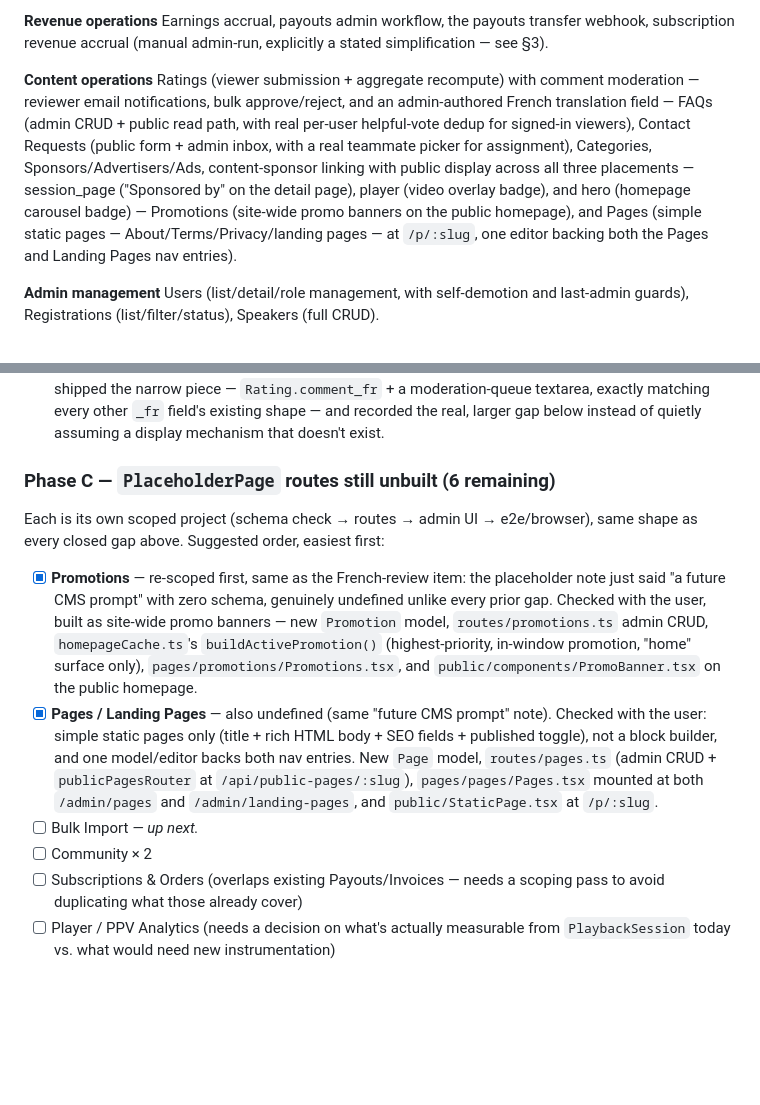
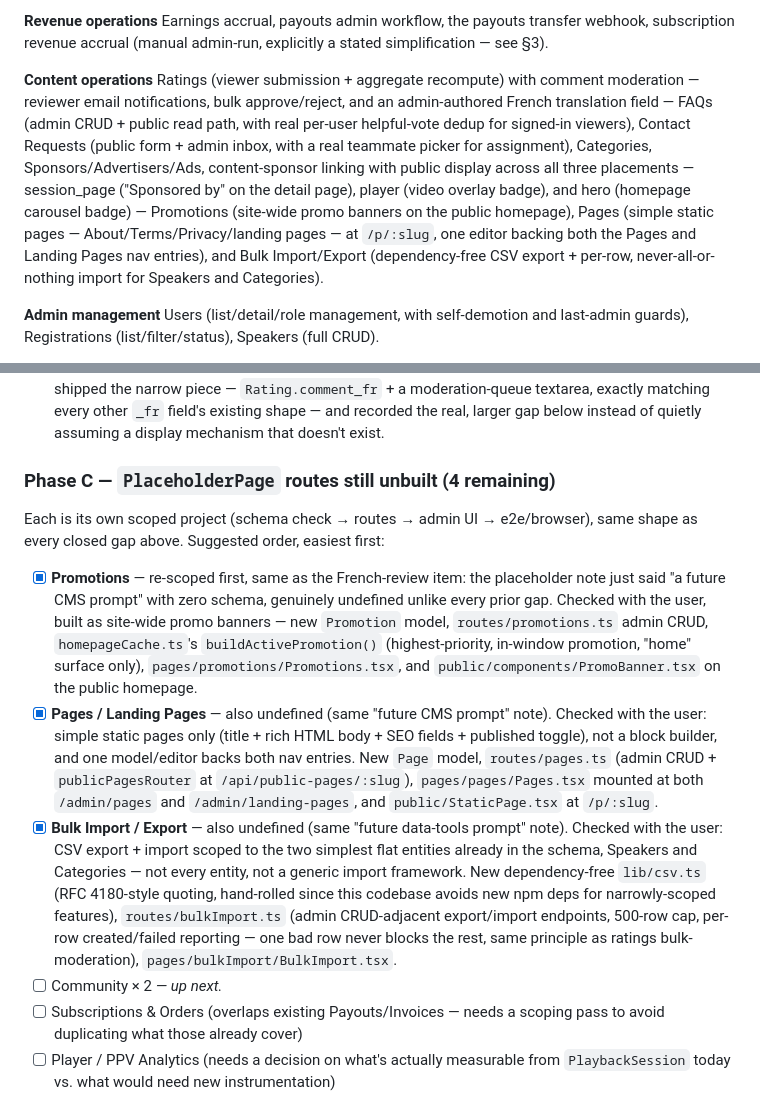
Before and after one commit to tundeaj/myrepo, a Markdown page: ROADMAP.md, 2 parts joined by grey strips. Rendered like a GitHub page; blank space fills up the shorter version.

Commit message:
docs: update ROADMAP.md for Bulk Import/Export round
- 783 assertions across 8 suites (579 e2e + 35 mail + 6 checkout-webhook
  + 12 payouts-webhook + 8 stripe-webhook + 143 browser), all green.
- Mark Bulk Import/Export done in Phase C with file pointers.
- Fold Bulk Import/Export into the Content operations summary.
- Phase C now 4 remaining, Community x2 marked up next.

Co-Authored-By: Claude Sonnet 5 <noreply@anthropic.com>
Claude-Session: https://claude.ai/code/session_01Ff6KhuU4i2CSA5GbnFb8PZ

```diff
--- a/ROADMAP.md
+++ b/ROADMAP.md
@@ -24,7 +24,7 @@ Signed short-lived playback URLs with concurrency limits, chapters/subtitles, Go
 Earnings accrual, payouts admin workflow, the payouts transfer webhook, subscription revenue accrual (manual admin-run, explicitly a stated simplification — see §3).
 
 **Content operations**
-Ratings (viewer submission + aggregate recompute) with comment moderation — reviewer email notifications, bulk approve/reject, and an admin-authored French translation field — FAQs (admin CRUD + public read path, with real per-user helpful-vote dedup for signed-in viewers), Contact Requests (public form + admin inbox, with a real teammate picker for assignment), Categories, Sponsors/Advertisers/Ads, content-sponsor linking with public display across all three placements — session_page ("Sponsored by" on the detail page), player (video overlay badge), and hero (homepage carousel badge) — Promotions (site-wide promo banners on the public homepage), and Pages (simple static pages — About/Terms/Privacy/landing pages — at `/p/:slug`, one editor backing both the Pages and Landing Pages nav entries).
+Ratings (viewer submission + aggregate recompute) with comment moderation — reviewer email notifications, bulk approve/reject, and an admin-authored French translation field — FAQs (admin CRUD + public read path, with real per-user helpful-vote dedup for signed-in viewers), Contact Requests (public form + admin inbox, with a real teammate picker for assignment), Categories, Sponsors/Advertisers/Ads, content-sponsor linking with public display across all three placements — session_page ("Sponsored by" on the detail page), player (video overlay badge), and hero (homepage carousel badge) — Promotions (site-wide promo banners on the public homepage), Pages (simple static pages — About/Terms/Privacy/landing pages — at `/p/:slug`, one editor backing both the Pages and Landing Pages nav entries), and Bulk Import/Export (dependency-free CSV export + per-row, never-all-or-nothing import for Speakers and Categories).
 
 **Admin management**
 Users (list/detail/role management, with self-demotion and last-admin guards), Registrations (list/filter/status), Speakers (full CRUD).
@@ -48,12 +48,12 @@ Phases are ordered by what unblocks fastest with the least new infrastructure. E
 - [x] **No bulk moderation actions** — `routes/ratings.ts`'s new `POST /ratings-moderation/bulk` shares its actual write (`moderateOne`) with the single-item route, so the two can never drift apart; one bad id in a batch degrades only itself, never the rest. `RatingComments.tsx` gets a per-row checkbox, a "Select all," and an "Approve N"/"Reject N" bar.
 - [x] **No French-language review display** — re-scoped after investigating: the original framing assumed every other `_fr` field was already visible to French-speaking visitors and ratings was the one outlier missing a column. It isn't — confirmed `publicI18n.tsx` hardcodes `language` to `"en"` with no switcher anywhere on the public site, for any content type. Checked with the user before building; shipped the narrow piece — `Rating.comment_fr` + a moderation-queue textarea, exactly matching every other `_fr` field's existing shape — and recorded the real, larger gap below instead of quietly assuming a display mechanism that doesn't exist.
 
-### Phase C — `PlaceholderPage` routes still unbuilt (6 remaining)
+### Phase C — `PlaceholderPage` routes still unbuilt (4 remaining)
 Each is its own scoped project (schema check → routes → admin UI → e2e/browser), same shape as every closed gap above. Suggested order, easiest first:
 - [x] **Promotions** — re-scoped first, same as the French-review item: the placeholder note just said "a future CMS prompt" with zero schema, genuinely undefined unlike every prior gap. Checked with the user, built as site-wide promo banners — new `Promotion` model, `routes/promotions.ts` admin CRUD, `homepageCache.ts`'s `buildActivePromotion()` (highest-priority, in-window promotion, "home" surface only), `pages/promotions/Promotions.tsx`, and `public/components/PromoBanner.tsx` on the public homepage.
 - [x] **Pages / Landing Pages** — also undefined (same "future CMS prompt" note). Checked with the user: simple static pages only (title + rich HTML body + SEO fields + published toggle), not a block builder, and one model/editor backs both nav entries. New `Page` model, `routes/pages.ts` (admin CRUD + `publicPagesRouter` at `/api/public-pages/:slug`), `pages/pages/Pages.tsx` mounted at both `/admin/pages` and `/admin/landing-pages`, and `public/StaticPage.tsx` at `/p/:slug`.
-- [ ] Bulk Import *— up next.*
-- [ ] Community × 2
+- [x] **Bulk Import / Export** — also undefined (same "future data-tools prompt" note). Checked with the user: CSV export + import scoped to the two simplest flat entities already in the schema, Speakers and Categories — not every entity, not a generic import framework. New dependency-free `lib/csv.ts` (RFC 4180-style quoting, hand-rolled since this codebase avoids new npm deps for narrowly-scoped features), `routes/bulkImport.ts` (admin CRUD-adjacent export/import endpoints, 500-row cap, per-row created/failed reporting — one bad row never blocks the rest, same principle as ratings bulk-moderation), `pages/bulkImport/BulkImport.tsx`.
+- [ ] Community × 2 *— up next.*
 - [ ] Subscriptions & Orders (overlaps existing Payouts/Invoices — needs a scoping pass to avoid duplicating what those already cover)
 - [ ] Player / PPV Analytics (needs a decision on what's actually measurable from `PlaybackSession` today vs. what would need new instrumentation)
 
```
Also changed, not shown: other parts of ROADMAP.md (+1 -1 lines).
